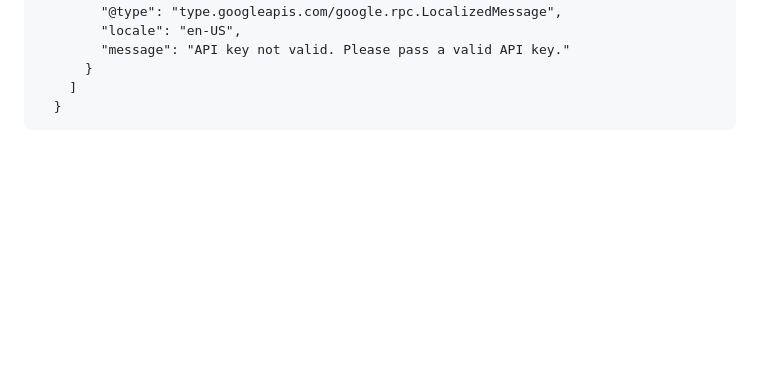
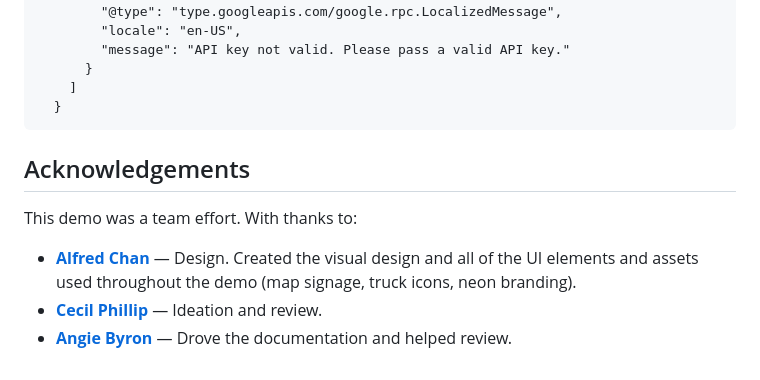
Before and after one commit to temporal-community/durable-hitl-agents, a Markdown page: README.md, the part around the change. Drawn GitHub-style; blank space fills up the shorter version.

Commit message:
Add Acknowledgements section to README
Credit core contributors: Alfred Chan (design/visual assets), Cecil Phillip
(ideation and review), Angie Byron (documentation and review).

Co-Authored-By: Claude Opus 4.8 (1M context) <noreply@anthropic.com>

````diff
--- a/README.md
+++ b/README.md
@@ -486,3 +486,11 @@ If you something like this instead, double check that you've copied your key cor
     ]
   }
   ```
+
+## Acknowledgements
+
+This demo was a team effort. With thanks to:
+
+- **[Alfred Chan](https://www.linkedin.com/in/alfredschan/)** — Design. Created the visual design and all of the UI elements and assets used throughout the demo (map signage, truck icons, neon branding).
+- **[Cecil Phillip](https://www.linkedin.com/in/cecil-phillip/)** — Ideation and review.
+- **[Angie Byron](https://www.linkedin.com/in/webchick/)** — Drove the documentation and helped review.
````
